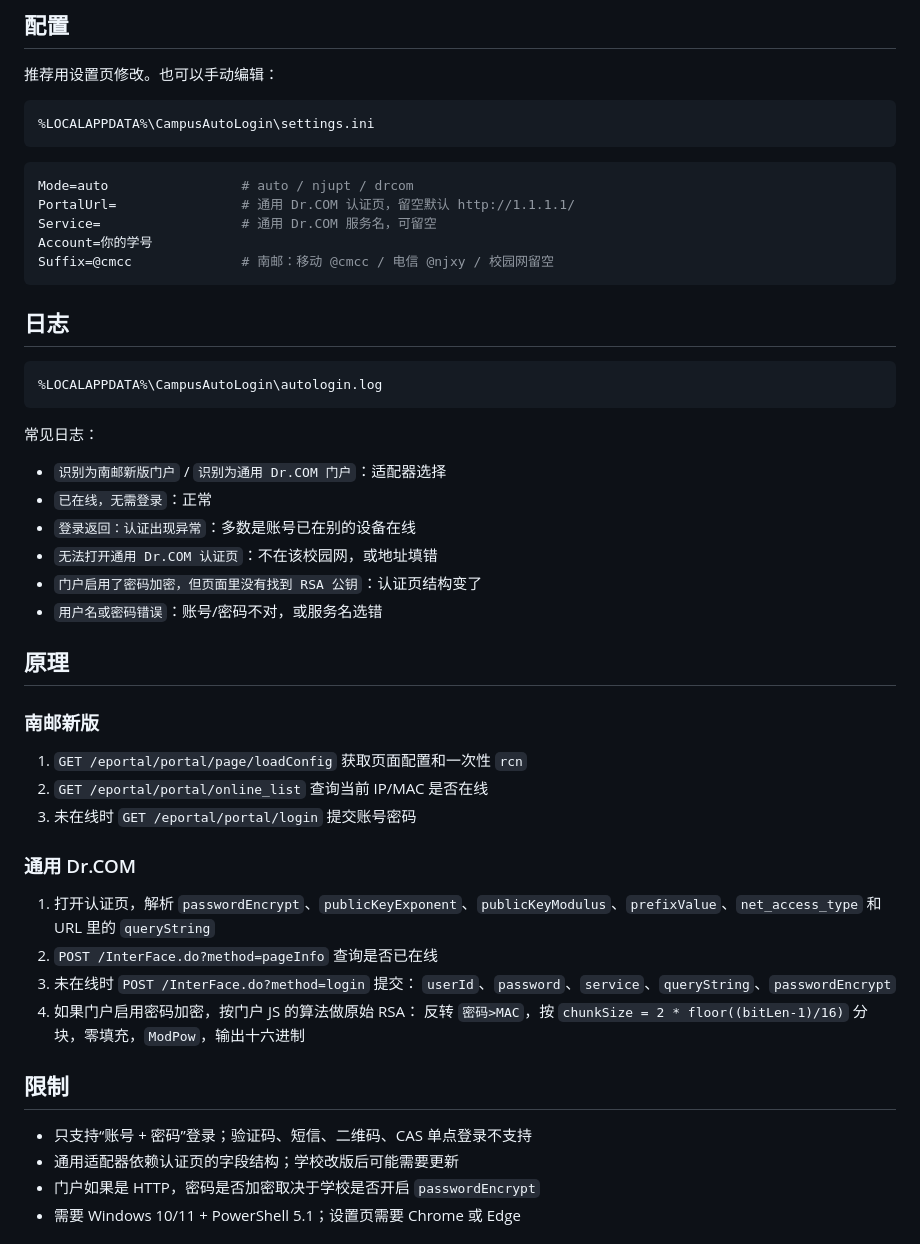
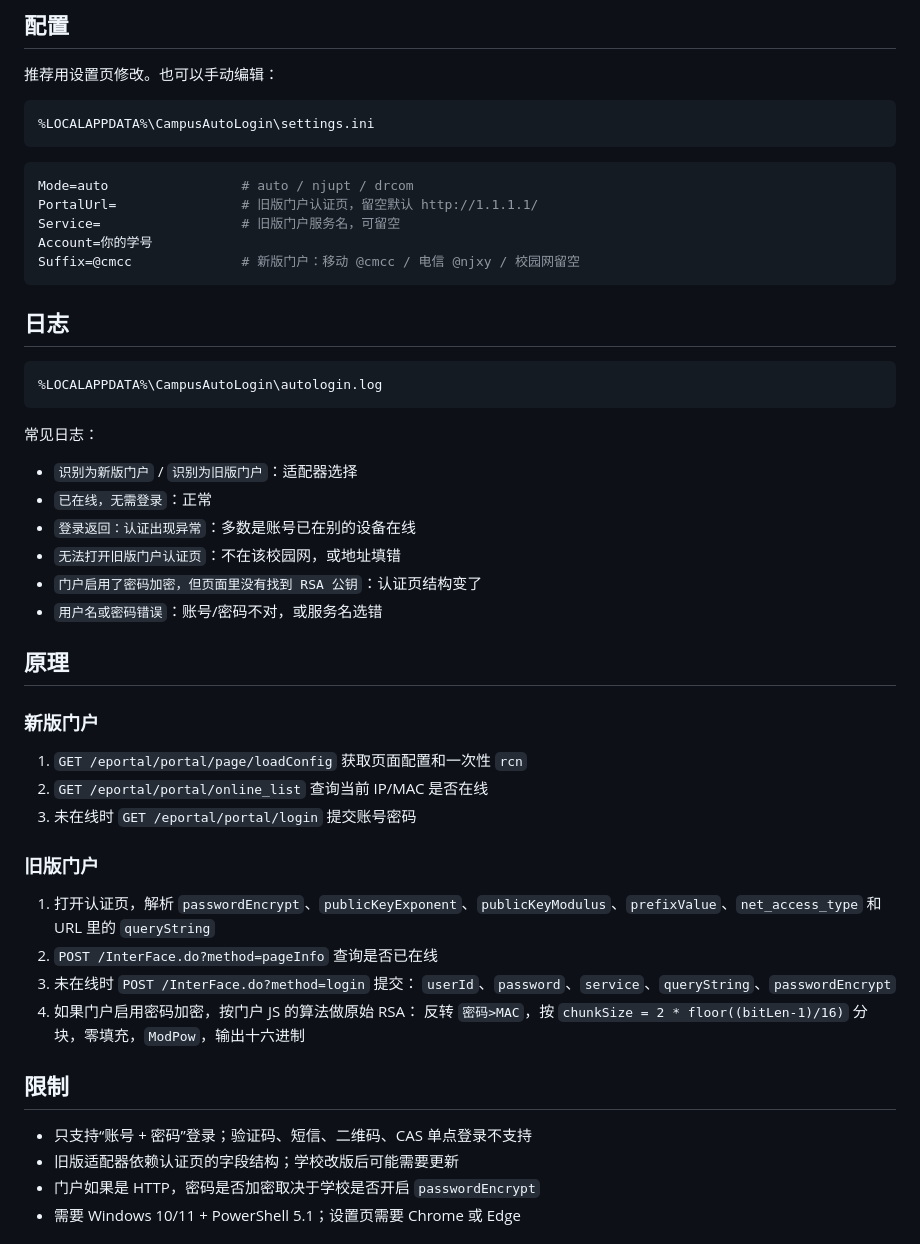
Before and after one commit to K4shJ/NJUPT-campus-autologin, a Markdown page: README.md, the part around one of its changes. Drawn GitHub-style.

````diff
--- a/README.md
+++ b/README.md
@@ -147,10 +154,10 @@ wscript.exe "$env:LOCALAPPDATA\CampusAutoLogin\打开设置.vbs"
 
 ```ini
 Mode=auto                 # auto / njupt / drcom
-PortalUrl=                # 通用 Dr.COM 认证页，留空默认 http://1.1.1.1/
-Service=                  # 通用 Dr.COM 服务名，可留空
+PortalUrl=                # 旧版门户认证页，留空默认 http://1.1.1.1/
+Service=                  # 旧版门户服务名，可留空
 Account=你的学号
-Suffix=@cmcc              # 南邮：移动 @cmcc / 电信 @njxy / 校园网留空
+Suffix=@cmcc              # 新版门户：移动 @cmcc / 电信 @njxy / 校园网留空
 ```
 
 ## 日志
@@ -161,22 +168,22 @@ Suffix=@cmcc              # 南邮：移动 @cmcc / 电信 @njxy / 校园网留
 
 常见日志：
 
-- `识别为南邮新版门户` / `识别为通用 Dr.COM 门户`：适配器选择
+- `识别为新版门户` / `识别为旧版门户`：适配器选择
 - `已在线，无需登录`：正常
 - `登录返回：认证出现异常`：多数是账号已在别的设备在线
-- `无法打开通用 Dr.COM 认证页`：不在该校园网，或地址填错
+- `无法打开旧版门户认证页`：不在该校园网，或地址填错
 - `门户启用了密码加密，但页面里没有找到 RSA 公钥`：认证页结构变了
 - `用户名或密码错误`：账号/密码不对，或服务名选错
 
 ## 原理
 
-### 南邮新版
+### 新版门户
 
 1. `GET /eportal/portal/page/loadConfig` 获取页面配置和一次性 `rcn`
 2. `GET /eportal/portal/online_list` 查询当前 IP/MAC 是否在线
 3. 未在线时 `GET /eportal/portal/login` 提交账号密码
 
-### 通用 Dr.COM
+### 旧版门户
 
 1. 打开认证页，解析 `passwordEncrypt`、`publicKeyExponent`、`publicKeyModulus`、`prefixValue`、`net_access_type` 和 URL 里的 `queryString`
 2. `POST /InterFace.do?method=pageInfo` 查询是否已在线
@@ -188,7 +195,7 @@ Suffix=@cmcc              # 南邮：移动 @cmcc / 电信 @njxy / 校园网留
 ## 限制
 
 - 只支持“账号 + 密码”登录；验证码、短信、二维码、CAS 单点登录不支持
-- 通用适配器依赖认证页的字段结构；学校改版后可能需要更新
+- 旧版适配器依赖认证页的字段结构；学校改版后可能需要更新
 - 门户如果是 HTTP，密码是否加密取决于学校是否开启 `passwordEncrypt`
 - 需要 Windows 10/11 + PowerShell 5.1；设置页需要 Chrome 或 Edge
 
````
Also changed, not shown: other parts of README.md (+30 -23 lines), campus-login.png (added), campus-settings.png (added), 8 other files.
